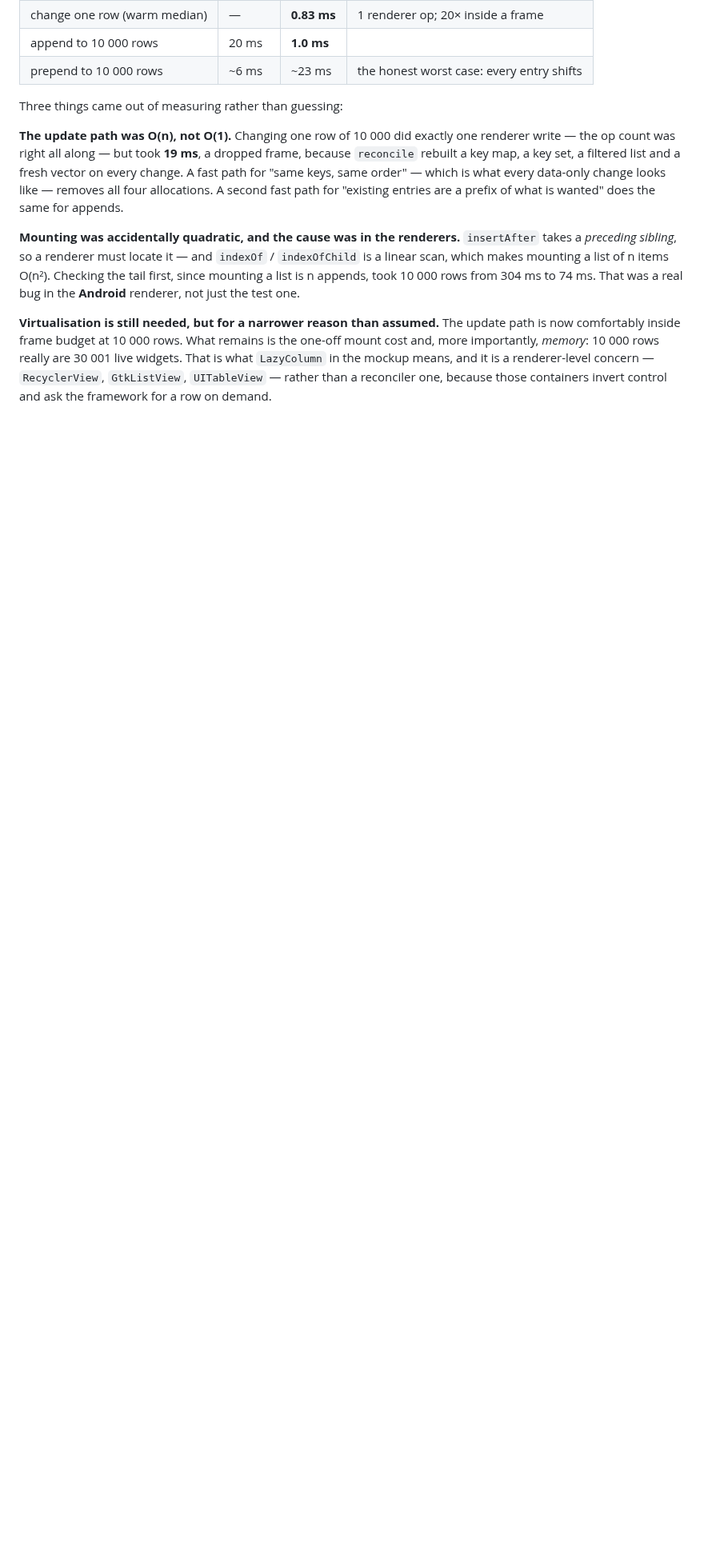
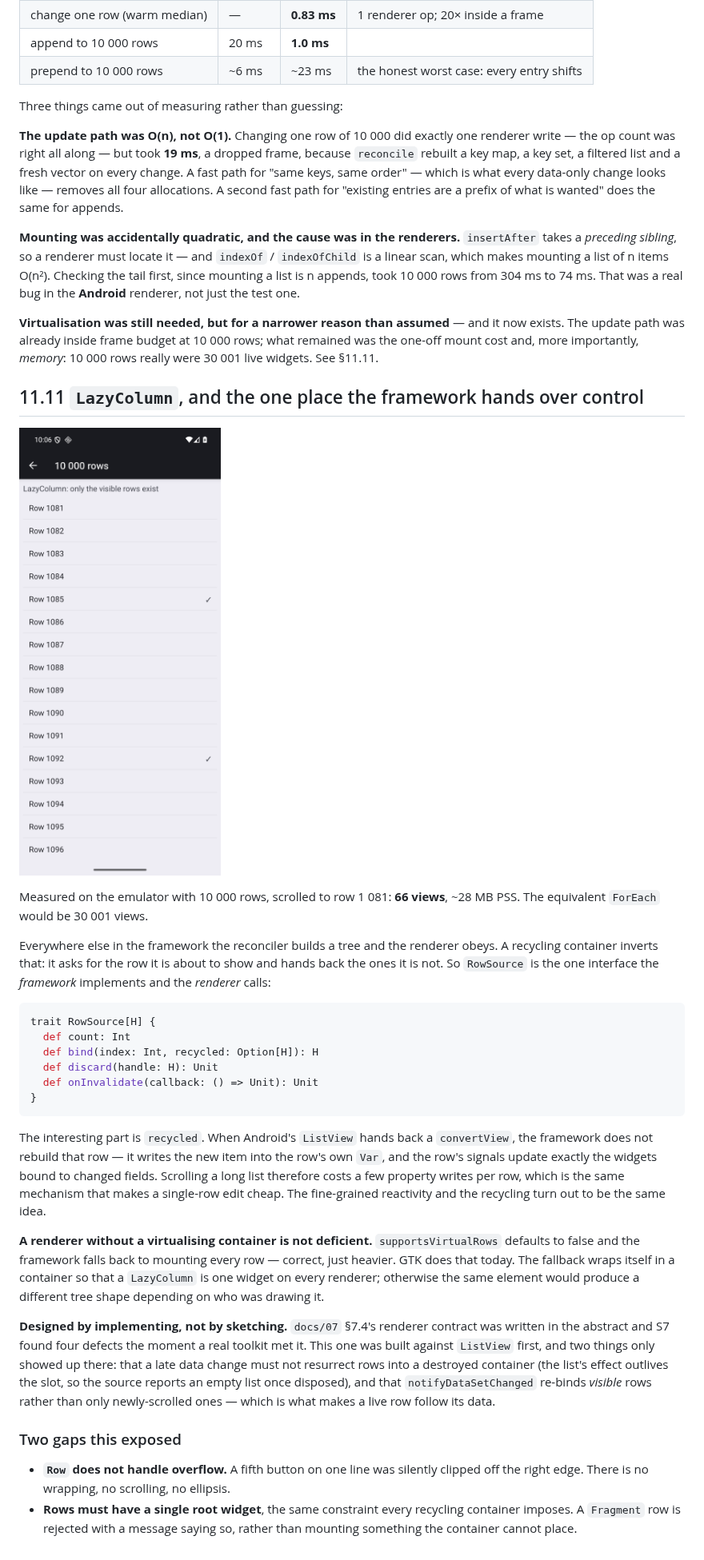
Before and after one commit to rleibman/thicket, a Markdown page: docs/11-what-it-looks-like.md, the part around the change. Shown at 80% size. GitHub-like rendering; pictures changed too: docs/screenshots/android-lazy.png (added); blank space fills up the shorter version.

Commit message:
LazyColumn: virtualised lists, built against a real container
10 000 rows on the Android emulator, scrolled to row 1 081: 66 views, ~28 MB PSS.
The equivalent ForEach would be 30 001 views.

Everywhere else the reconciler builds a tree and the renderer obeys. A recycling
container inverts that, so RowSource is the one interface the framework
implements and the renderer calls:

  trait RowSource[H] {
    def count: Int
    def bind(index: Int, recycled: Option[H]): H
    def discard(handle: H): Unit
    def onInvalidate(callback: () => Unit): Unit
  }

The interesting part is `recycled`. When ListView hands back a convertView the
framework does not rebuild that row - it writes the new item into the row's own
Var and the row's signals update exactly the widgets bound to changed fields. So
scrolling costs a few property writes per row, by the same mechanism that makes a
single-row edit cheap. The fine-grained reactivity and the recycling are the same
idea.

A renderer without a virtualising container is not deficient:
supportsVirtualRows defaults to false and the framework mounts every row -
correct, just heavier - which is what GTK does today. The fallback wraps itself
in a container so a LazyColumn is one widget on every renderer; otherwise the
same element would produce a different tree shape depending on who drew it.

Built against ListView rather than sketched, deliberately: docs/07 §7.4's
contract was designed in the abstract and S7 found four defects the moment a real
toolkit met it. Two things only showed up against a real container:

  - A late data change must not resurrect rows into a destroyed container. The
    list's effect is owned by the Owner and outlives the slot, so the source
    reports an empty list and stops notifying once disposed.
  - notifyDataSetChanged re-binds *visible* rows, not only newly-scrolled ones,
    which is what makes a live row follow its data. The test renderer models
    that; an earlier version only bound rows entering the window and the
    behaviour looked broken.

Uses the platform ListView, so no AndroidX dependency.

Also found and recorded, not fixed: Row does not handle overflow - a fifth button
on one line was silently clipped off the right edge.

63 core tests including the fallback path; both platform self-tests green.

Co-Authored-By: Claude Opus 5 <noreply@anthropic.com>

````diff
--- a/docs/11-what-it-looks-like.md
+++ b/docs/11-what-it-looks-like.md
@@ -347,9 +347,56 @@ a linear scan, which makes mounting a list of n items O(n²). Checking the tail
 mounting a list is n appends, took 10 000 rows from 304 ms to 74 ms. That was a real bug in
 the **Android** renderer, not just the test one.
 
-**Virtualisation is still needed, but for a narrower reason than assumed.** The update path
-is now comfortably inside frame budget at 10 000 rows. What remains is the one-off mount cost
-and, more importantly, *memory*: 10 000 rows really are 30 001 live widgets. That is what
-`LazyColumn` in the mockup means, and it is a renderer-level concern —
-`RecyclerView`, `GtkListView`, `UITableView` — rather than a reconciler one, because those
-containers invert control and ask the framework for a row on demand.
+**Virtualisation was still needed, but for a narrower reason than assumed** — and it now
+exists. The update path was already inside frame budget at 10 000 rows; what remained was the
+one-off mount cost and, more importantly, *memory*: 10 000 rows really were 30 001 live
+widgets. See §11.11.
+
+## 11.11 `LazyColumn`, and the one place the framework hands over control
+
+![10 000 rows on Android](screenshots/android-lazy.png)
+
+Measured on the emulator with 10 000 rows, scrolled to row 1 081: **66 views**, ~28 MB PSS.
+The equivalent `ForEach` would be 30 001 views.
+
+Everywhere else in the framework the reconciler builds a tree and the renderer obeys. A
+recycling container inverts that: it asks for the row it is about to show and hands back the
+ones it is not. So `RowSource` is the one interface the *framework* implements and the
+*renderer* calls:
+
+```scala
+trait RowSource[H] {
+  def count: Int
+  def bind(index: Int, recycled: Option[H]): H
+  def discard(handle: H): Unit
+  def onInvalidate(callback: () => Unit): Unit
+}
+```
+
+The interesting part is `recycled`. When Android's `ListView` hands back a `convertView`, the
+framework does not rebuild that row — it writes the new item into the row's own `Var`, and
+the row's signals update exactly the widgets bound to changed fields. Scrolling a long list
+therefore costs a few property writes per row, which is the same mechanism that makes a
+single-row edit cheap. The fine-grained reactivity and the recycling turn out to be the same
+idea.
+
+**A renderer without a virtualising container is not deficient.** `supportsVirtualRows`
+defaults to false and the framework falls back to mounting every row — correct, just heavier.
+GTK does that today. The fallback wraps itself in a container so that a `LazyColumn` is one
+widget on every renderer; otherwise the same element would produce a different tree shape
+depending on who was drawing it.
+
+**Designed by implementing, not by sketching.** `docs/07` §7.4's renderer contract was written
+in the abstract and S7 found four defects the moment a real toolkit met it. This one was built
+against `ListView` first, and two things only showed up there: that a late data change must
+not resurrect rows into a destroyed container (the list's effect outlives the slot, so the
+source reports an empty list once disposed), and that `notifyDataSetChanged` re-binds *visible*
+rows rather than only newly-scrolled ones — which is what makes a live row follow its data.
+
+### Two gaps this exposed
+
+- **`Row` does not handle overflow.** A fifth button on one line was silently clipped off the
+  right edge. There is no wrapping, no scrolling, no ellipsis.
+- **Rows must have a single root widget**, the same constraint every recycling container
+  imposes. A `Fragment` row is rejected with a message saying so, rather than mounting
+  something the container cannot place.
````
Also changed, not shown: docs/screenshots/README.md (+1 -0 lines), 7 other files.
